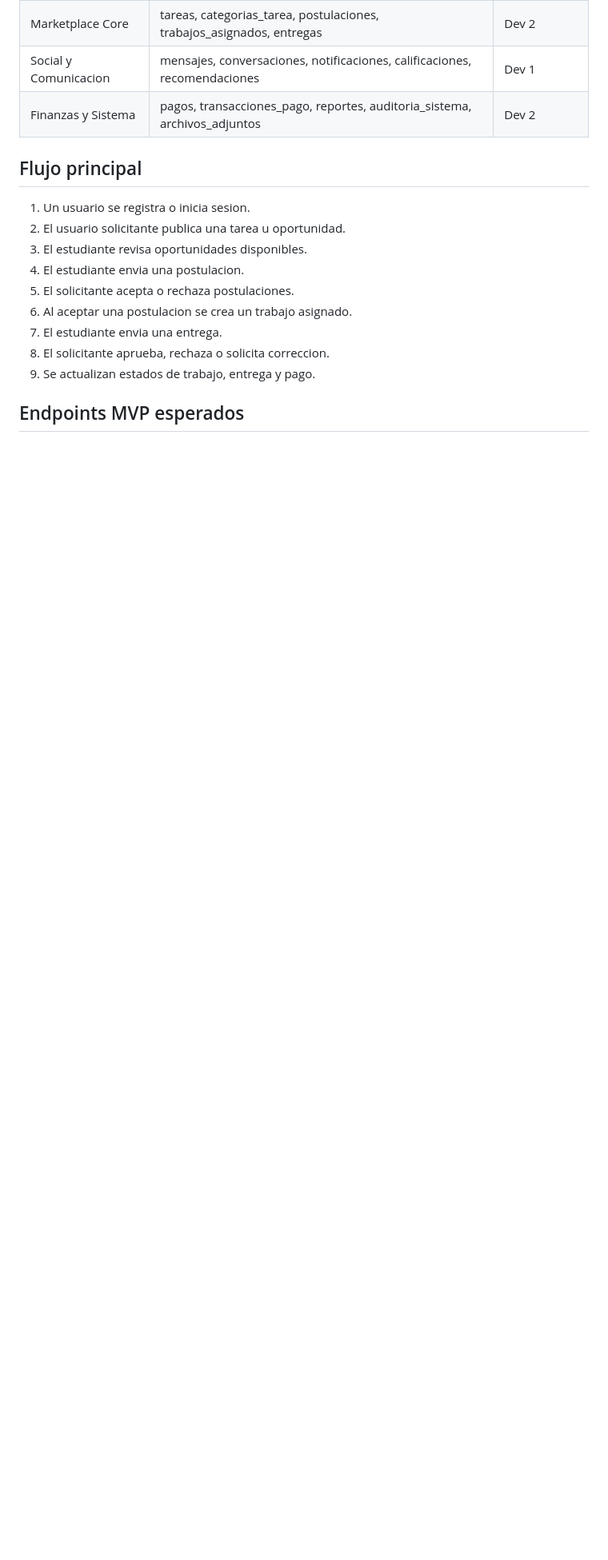
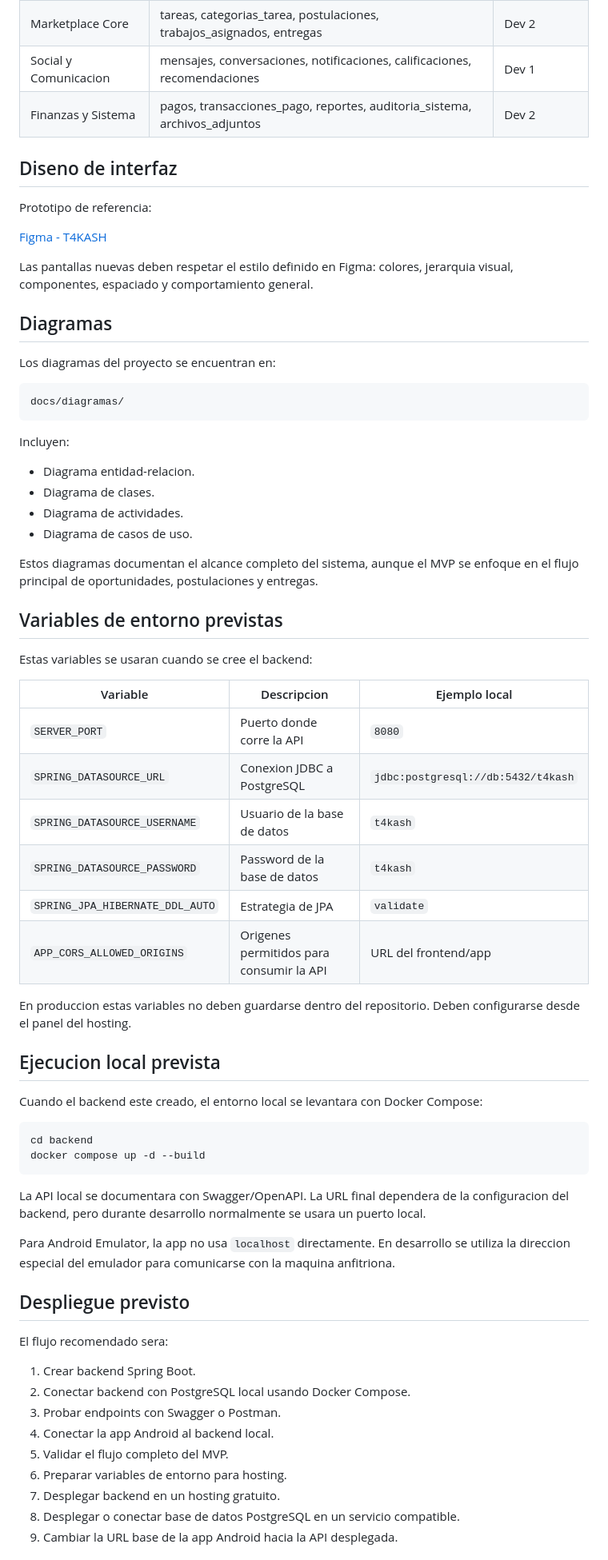
Before and after one commit to Renesls/T4k4sh, a Markdown page: README.md, the part around one of its changes. Shown at 80% size. GitHub-like rendering; blank space fills up the shorter version.

````diff
--- a/README.md
+++ b/README.md
@@ -121,16 +150,70 @@ database/sqlserver-original.sql
 | Social y Comunicacion | mensajes, conversaciones, notificaciones, calificaciones, recomendaciones | Dev 1 |
 | Finanzas y Sistema | pagos, transacciones_pago, reportes, auditoria_sistema, archivos_adjuntos | Dev 2 |
 
-## Flujo principal
+## Diseno de interfaz
 
-1. Un usuario se registra o inicia sesion.
-2. El usuario solicitante publica una tarea u oportunidad.
-3. El estudiante revisa oportunidades disponibles.
-4. El estudiante envia una postulacion.
-5. El solicitante acepta o rechaza postulaciones.
-6. Al aceptar una postulacion se crea un trabajo asignado.
-7. El estudiante envia una entrega.
-8. El solicitante aprueba, rechaza o solicita correccion.
-9. Se actualizan estados de trabajo, entrega y pago.
+Prototipo de referencia:
 
-## Endpoints MVP esperados
+[Figma - T4KASH](https://www.figma.com/design/k5PeSZUFQJgIja3Mw2BpAw/Sin-t%C3%ADtulo?node-id=0-1&t=mX1bigfYctB3XCdZ-0)
+
+Las pantallas nuevas deben respetar el estilo definido en Figma: colores, jerarquia visual, componentes, espaciado y comportamiento general.
+
+## Diagramas
+
+Los diagramas del proyecto se encuentran en:
+
+```text
+docs/diagramas/
+```
+
+Incluyen:
+
+- Diagrama entidad-relacion.
+- Diagrama de clases.
+- Diagrama de actividades.
+- Diagrama de casos de uso.
+
+Estos diagramas documentan el alcance completo del sistema, aunque el MVP se enfoque en el flujo principal de oportunidades, postulaciones y entregas.
+
+## Variables de entorno previstas
+
+Estas variables se usaran cuando se cree el backend:
+
+| Variable | Descripcion | Ejemplo local |
+|---|---|---|
+| `SERVER_PORT` | Puerto donde corre la API | `8080` |
+| `SPRING_DATASOURCE_URL` | Conexion JDBC a PostgreSQL | `jdbc:postgresql://db:5432/t4kash` |
+| `SPRING_DATASOURCE_USERNAME` | Usuario de la base de datos | `t4kash` |
+| `SPRING_DATASOURCE_PASSWORD` | Password de la base de datos | `t4kash` |
+| `SPRING_JPA_HIBERNATE_DDL_AUTO` | Estrategia de JPA | `validate` |
+| `APP_CORS_ALLOWED_ORIGINS` | Origenes permitidos para consumir la API | URL del frontend/app |
+
+En produccion estas variables no deben guardarse dentro del repositorio. Deben configurarse desde el panel del hosting.
+
+## Ejecucion local prevista
+
+Cuando el backend este creado, el entorno local se levantara con Docker Compose:
+
+```powershell
+cd backend
+docker compose up -d --build
+```
+
+La API local se documentara con Swagger/OpenAPI. La URL final dependera de la configuracion del backend, pero durante desarrollo normalmente se usara un puerto local.
+
+Para Android Emulator, la app no usa `localhost` directamente. En desarrollo se utiliza la direccion especial del emulador para comunicarse con la maquina anfitriona.
+
+## Despliegue previsto
+
+El flujo recomendado sera:
+
+1. Crear backend Spring Boot.
+2. Conectar backend con PostgreSQL local usando Docker Compose.
+3. Probar endpoints con Swagger o Postman.
+4. Conectar la app Android al backend local.
+5. Validar el flujo completo del MVP.
+6. Preparar variables de entorno para hosting.
+7. Desplegar backend en un hosting gratuito.
+8. Desplegar o conectar base de datos PostgreSQL en un servicio compatible.
+9. Cambiar la URL base de la app Android hacia la API desplegada.
+
````
Also changed, not shown: other parts of README.md (+153 -79 lines).
